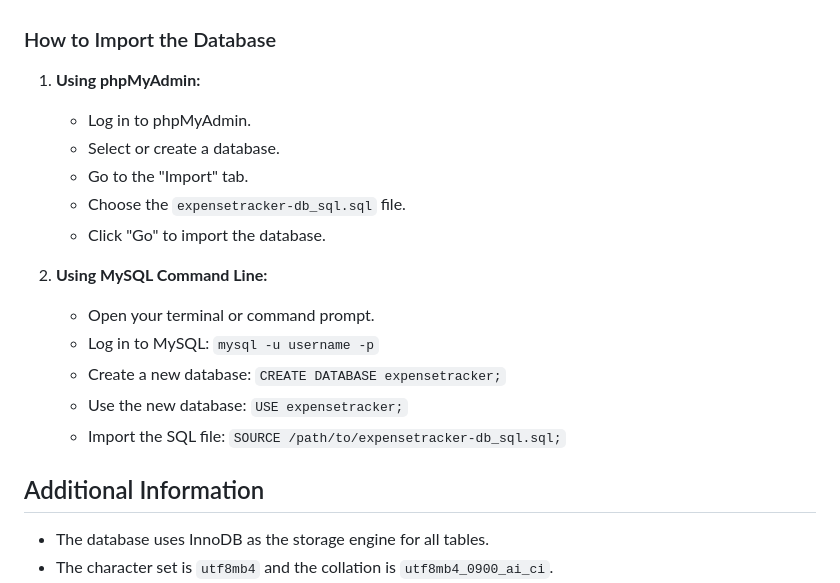
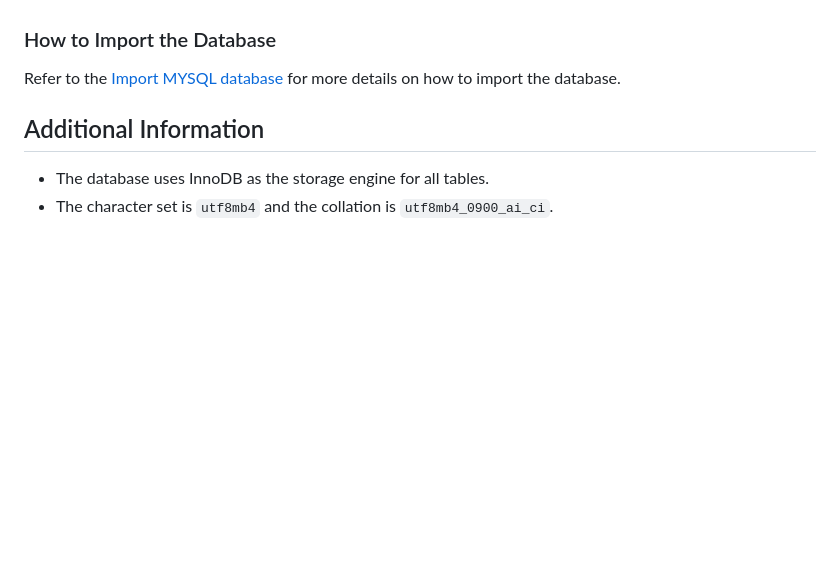
Before and after one commit to Cellie0320/personal_expense_tracker, a Markdown page: database/README.md, the part around the change. GitHub-like rendering; blank space fills up the shorter version.

Commit message:
Revise README structure for improved clarity and organization; enhance instructions for database setup and configuration

```diff
--- a/database/README.md
+++ b/database/README.md
@@ -65,20 +65,7 @@ The SQL dump file [`expensetracker-db_sql.sql`](./expensetracker-db_sql.sql) con
 - Indexes and constraints for data integrity.
 
 ### How to Import the Database
-
-1. **Using phpMyAdmin:**
-   - Log in to phpMyAdmin.
-   - Select or create a database.
-   - Go to the "Import" tab.
-   - Choose the `expensetracker-db_sql.sql` file.
-   - Click "Go" to import the database.
-
-2. **Using MySQL Command Line:**
-   - Open your terminal or command prompt.
-   - Log in to MySQL: `mysql -u username -p`
-   - Create a new database: `CREATE DATABASE expensetracker;`
-   - Use the new database: `USE expensetracker;`
-   - Import the SQL file: `SOURCE /path/to/expensetracker-db_sql.sql;`
+Refer to the [Import MYSQL database](./README.md/#how-to-import-the-database) for more details on how to import the database.
 
 ## Additional Information
 
```
Also changed, not shown: README.md (+24 -27 lines), backend/README.md (+2 -1 lines).
